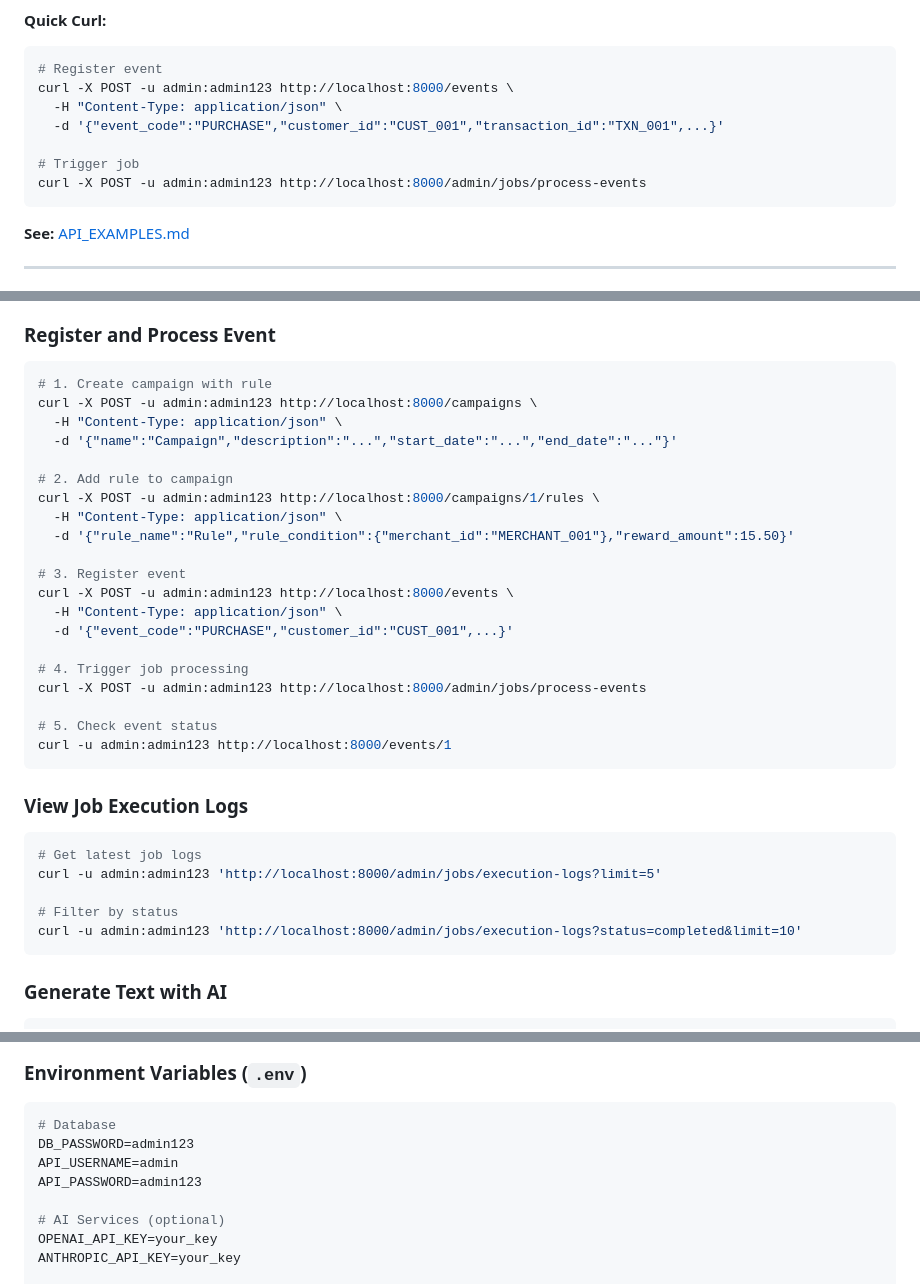
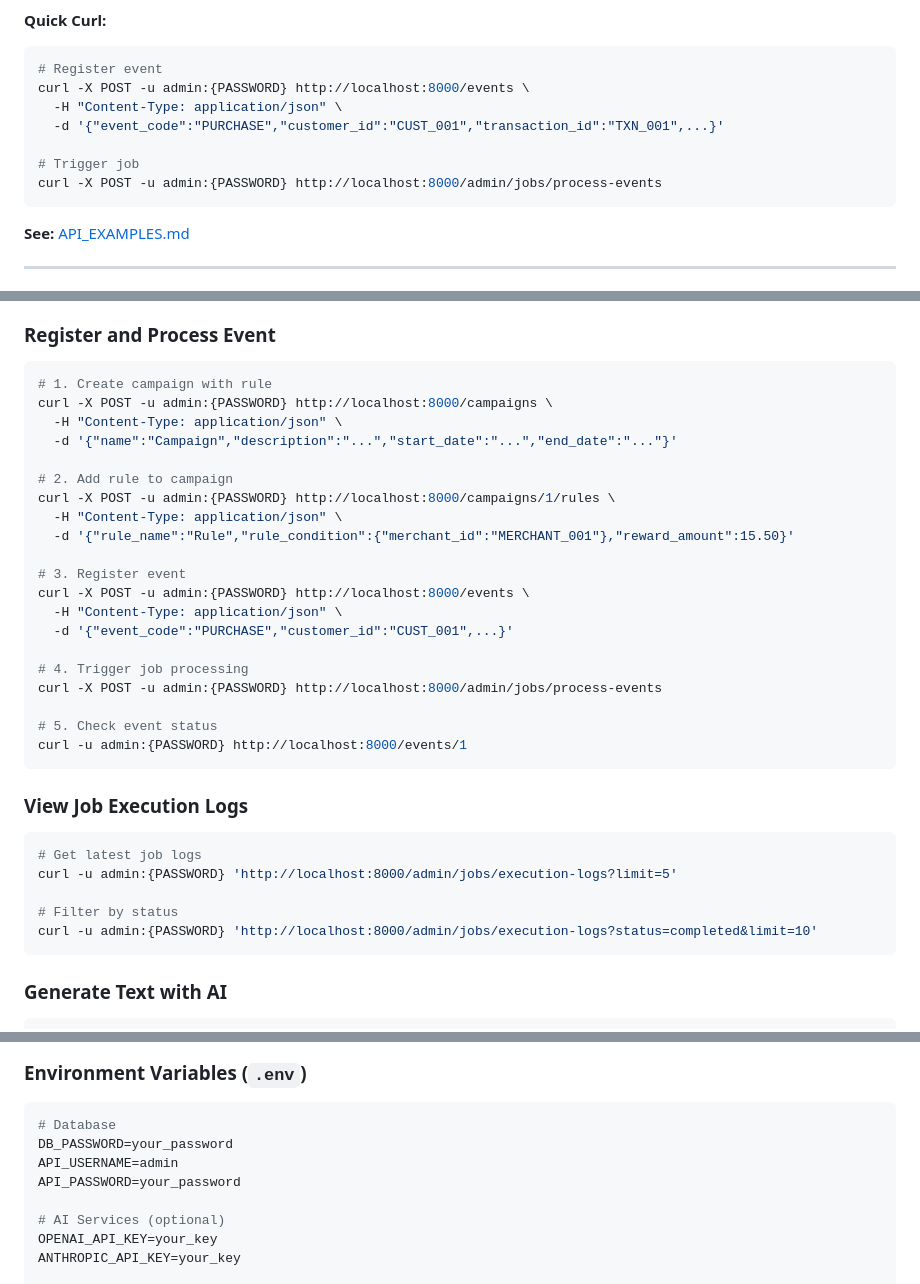
Before and after one commit to leventarabul/AI-AGENT-DEMO, a Markdown page: README.md, 3 parts joined by grey strips. Drawn GitHub-style.

Commit message:
Security: Replace hardcoded passwords with placeholders in README examples

````diff
--- a/README.md
+++ b/README.md
@@ -34,12 +34,12 @@ Event registration and campaign rule matching engine.
 **Quick Curl:**
 ```bash
 # Register event
-curl -X POST -u admin:admin123 http://localhost:8000/events \
+curl -X POST -u admin:{PASSWORD} http://localhost:8000/events \
   -H "Content-Type: application/json" \
   -d '{"event_code":"PURCHASE","customer_id":"CUST_001","transaction_id":"TXN_001",...}'
 
 # Trigger job
-curl -X POST -u admin:admin123 http://localhost:8000/admin/jobs/process-events
+curl -X POST -u admin:{PASSWORD} http://localhost:8000/admin/jobs/process-events
 ```
 
 **See:** [API_EXAMPLES.md](demo-domain/docs/API_EXAMPLES.md)
@@ -123,34 +123,34 @@ Autonomous agents for event registration and campaign management.
 ### Register and Process Event
 ```bash
 # 1. Create campaign with rule
-curl -X POST -u admin:admin123 http://localhost:8000/campaigns \
+curl -X POST -u admin:{PASSWORD} http://localhost:8000/campaigns \
   -H "Content-Type: application/json" \
   -d '{"name":"Campaign","description":"...","start_date":"...","end_date":"..."}'
 
 # 2. Add rule to campaign
-curl -X POST -u admin:admin123 http://localhost:8000/campaigns/1/rules \
+curl -X POST -u admin:{PASSWORD} http://localhost:8000/campaigns/1/rules \
   -H "Content-Type: application/json" \
   -d '{"rule_name":"Rule","rule_condition":{"merchant_id":"MERCHANT_001"},"reward_amount":15.50}'
 
 # 3. Register event
-curl -X POST -u admin:admin123 http://localhost:8000/events \
+curl -X POST -u admin:{PASSWORD} http://localhost:8000/events \
   -H "Content-Type: application/json" \
   -d '{"event_code":"PURCHASE","customer_id":"CUST_001",...}'
 
 # 4. Trigger job processing
-curl -X POST -u admin:admin123 http://localhost:8000/admin/jobs/process-events
+curl -X POST -u admin:{PASSWORD} http://localhost:8000/admin/jobs/process-events
 
 # 5. Check event status
-curl -u admin:admin123 http://localhost:8000/events/1
+curl -u admin:{PASSWORD} http://localhost:8000/events/1
 ```
 
 ### View Job Execution Logs
 ```bash
 # Get latest job logs
-curl -u admin:admin123 'http://localhost:8000/admin/jobs/execution-logs?limit=5'
+curl -u admin:{PASSWORD} 'http://localhost:8000/admin/jobs/execution-logs?limit=5'
 
 # Filter by status
-curl -u admin:admin123 'http://localhost:8000/admin/jobs/execution-logs?status=completed&limit=10'
+curl -u admin:{PASSWORD} 'http://localhost:8000/admin/jobs/execution-logs?status=completed&limit=10'
 ```
 
 ### Generate Text with AI
@@ -181,9 +181,9 @@ curl -X POST http://localhost:8001/generate \
 ### Environment Variables (`.env`)
 ```env
 # Database
-DB_PASSWORD=admin123
+DB_PASSWORD=your_password
 API_USERNAME=admin
-API_PASSWORD=admin123
+API_PASSWORD=your_password
 
 # AI Services (optional)
 OPENAI_API_KEY=your_key
````
Also changed, not shown: other parts of README.md (+4 -2 lines).
